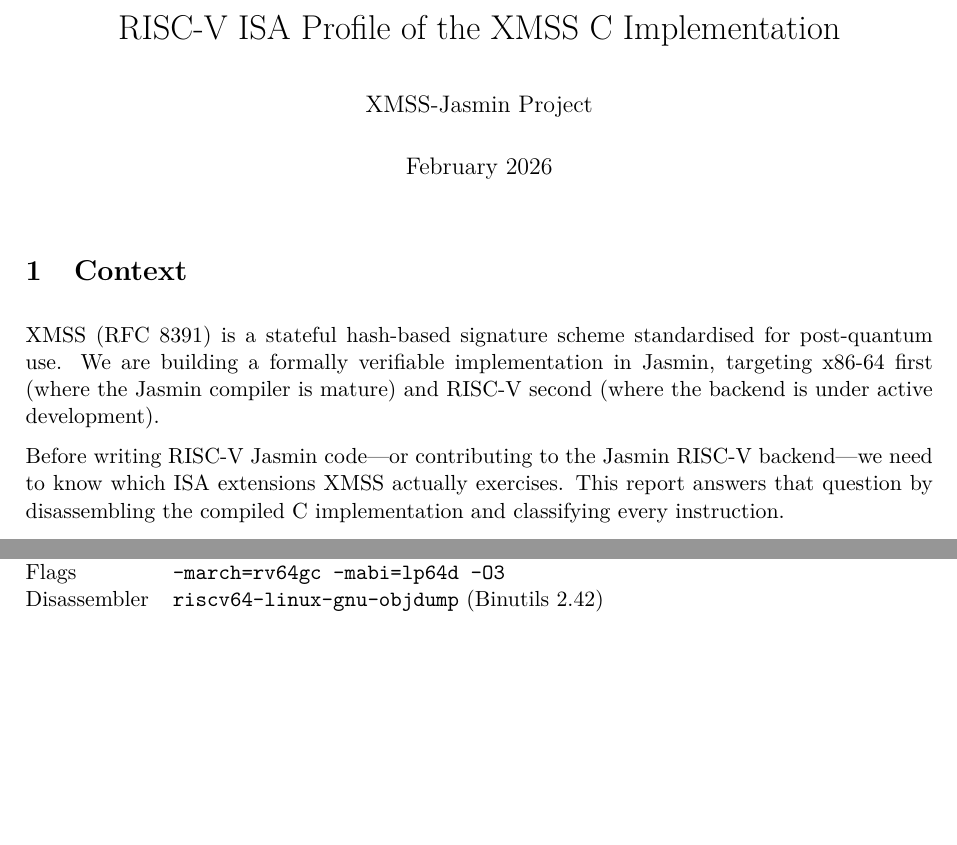
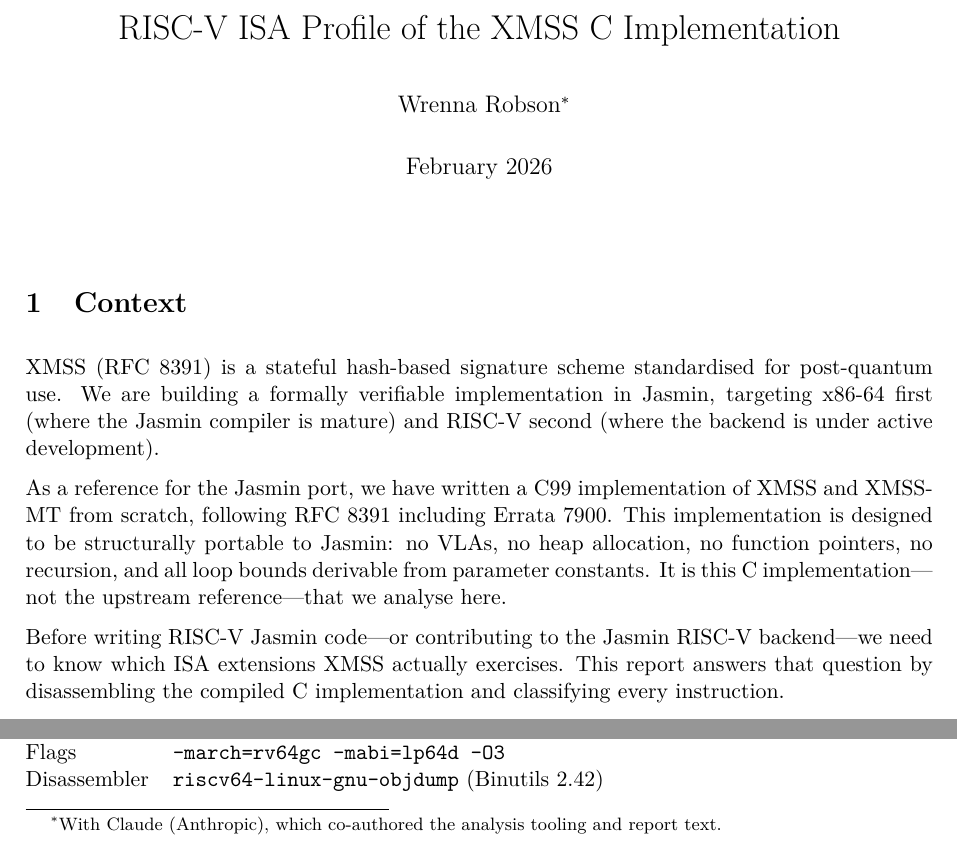
Before and after one commit to linesthatinterlace/xmss-riscv, a LaTeX document (isa/reports/xmss_rv64_isa_profile.tex): two parts of page 1 of 5, joined at a grey line, cut so that both start at the same text, the shorter picture padded with empty space. Compiled offline with pdfLaTeX.

Commit message:
Add authorship and C implementation context to LaTeX report
Credit Wrenna Robson as author with Claude co-authorship footnote.
Add paragraph explaining that the analysed C implementation is our own
Jasmin-portable reference (not the upstream xmss-reference).

Co-Authored-By: Claude Opus 4.6 <noreply@anthropic.com>

```diff
--- a/isa/reports/xmss_rv64_isa_profile.tex
+++ b/isa/reports/xmss_rv64_isa_profile.tex
@@ -19,7 +19,8 @@
 \setlength{\parskip}{0.6em}
 
 \title{RISC-V ISA Profile of the XMSS C Implementation}
-\author{XMSS-Jasmin Project}
+\author{Wrenna Robson\thanks{With Claude (Anthropic), which co-authored
+  the analysis tooling and report text.}}
 \date{February 2026}
 
 \begin{document}
@@ -31,6 +32,13 @@ XMSS (RFC~8391) is a stateful hash-based signature scheme standardised for
 post-quantum use.  We are building a formally verifiable implementation in
 Jasmin, targeting x86-64 first (where the Jasmin compiler is mature) and
 RISC-V second (where the backend is under active development).
+
+As a reference for the Jasmin port, we have written a C99 implementation
+of XMSS and XMSS-MT from scratch, following RFC~8391 including
+Errata~7900.  This implementation is designed to be structurally portable
+to Jasmin: no VLAs, no heap allocation, no function pointers, no
+recursion, and all loop bounds derivable from parameter constants.  It is
+this C~implementation---not the upstream reference---that we analyse here.
 
 Before writing RISC-V Jasmin code---or contributing to the Jasmin RISC-V
 backend---we need to know which ISA extensions XMSS actually exercises.
```
Also changed, not shown: isa/reports/xmss_rv64_isa_profile.pdf.
